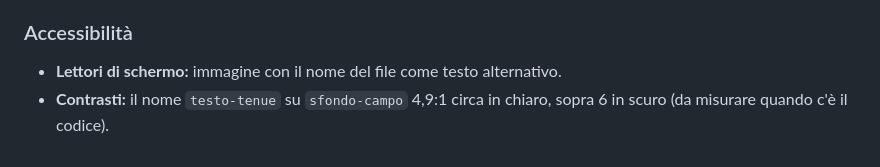
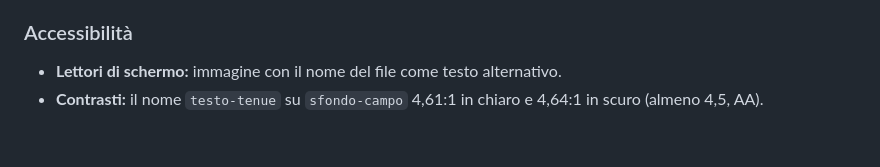
Before and after one commit to Helmutsti/MemoDu, a Markdown page: docs/design-system/componenti.md, the part around the change. Rendered like a GitHub page.

Commit message:
RF-18: contrasto di CMP-44 calcolato
Co-Authored-By: Claude Opus 5.5 <noreply@anthropic.com>

```diff
--- a/docs/design-system/componenti.md
+++ b/docs/design-system/componenti.md
@@ -1560,4 +1560,4 @@ Un clic apre il menu della foto (CMP-09 Foto allegata, o Allegato per la bolla).
 
 ### Accessibilità
 - **Lettori di schermo:** immagine con il nome del file come testo alternativo.
-- **Contrasti:** il nome `testo-tenue` su `sfondo-campo` 4,9:1 circa in chiaro, sopra 6 in scuro (da misurare quando c'è il codice).
+- **Contrasti:** il nome `testo-tenue` su `sfondo-campo` 4,61:1 in chiaro e 4,64:1 in scuro (almeno 4,5, AA).
```
